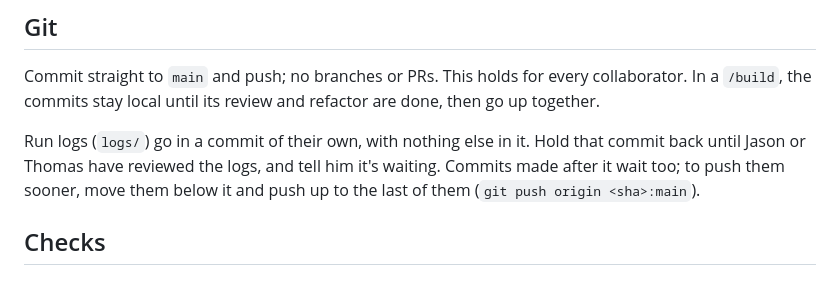
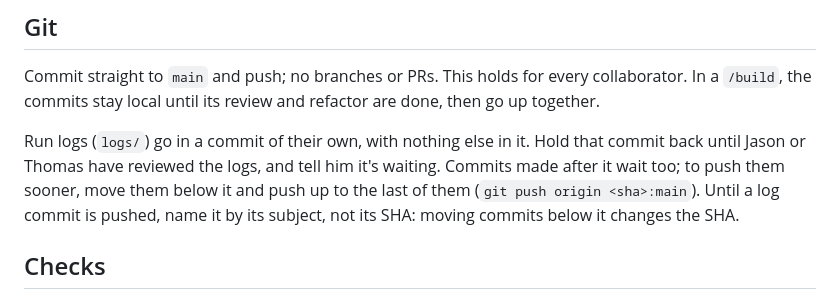
Before and after one commit to carver/apart-research-collusion-sprint-2026, a Markdown page: AGENTS.md, the part around the change. Rendered like a GitHub page.

Commit message:
AGENTS.md: name an unpushed log commit by its subject
Moving commits below a held log commit changes its SHA, so a SHA cited in
an issue goes stale.

Co-Authored-By: Claude Opus 5.5 <noreply@anthropic.com>
Claude-Session: https://claude.ai/code/session_01E2b8etYnSLDYVzLQufBNsG

```diff
--- a/AGENTS.md
+++ b/AGENTS.md
@@ -12,7 +12,7 @@ When Jason runs `/upskill`, also list every global tool the session called that
 
 Commit straight to `main` and push; no branches or PRs. This holds for every collaborator. In a `/build`, the commits stay local until its review and refactor are done, then go up together.
 
-Run logs (`logs/`) go in a commit of their own, with nothing else in it. Hold that commit back until Jason or Thomas have reviewed the logs, and tell him it's waiting. Commits made after it wait too; to push them sooner, move them below it and push up to the last of them (`git push origin <sha>:main`).
+Run logs (`logs/`) go in a commit of their own, with nothing else in it. Hold that commit back until Jason or Thomas have reviewed the logs, and tell him it's waiting. Commits made after it wait too; to push them sooner, move them below it and push up to the last of them (`git push origin <sha>:main`). Until a log commit is pushed, name it by its subject, not its SHA: moving commits below it changes the SHA.
 
 ## Checks
 
```
